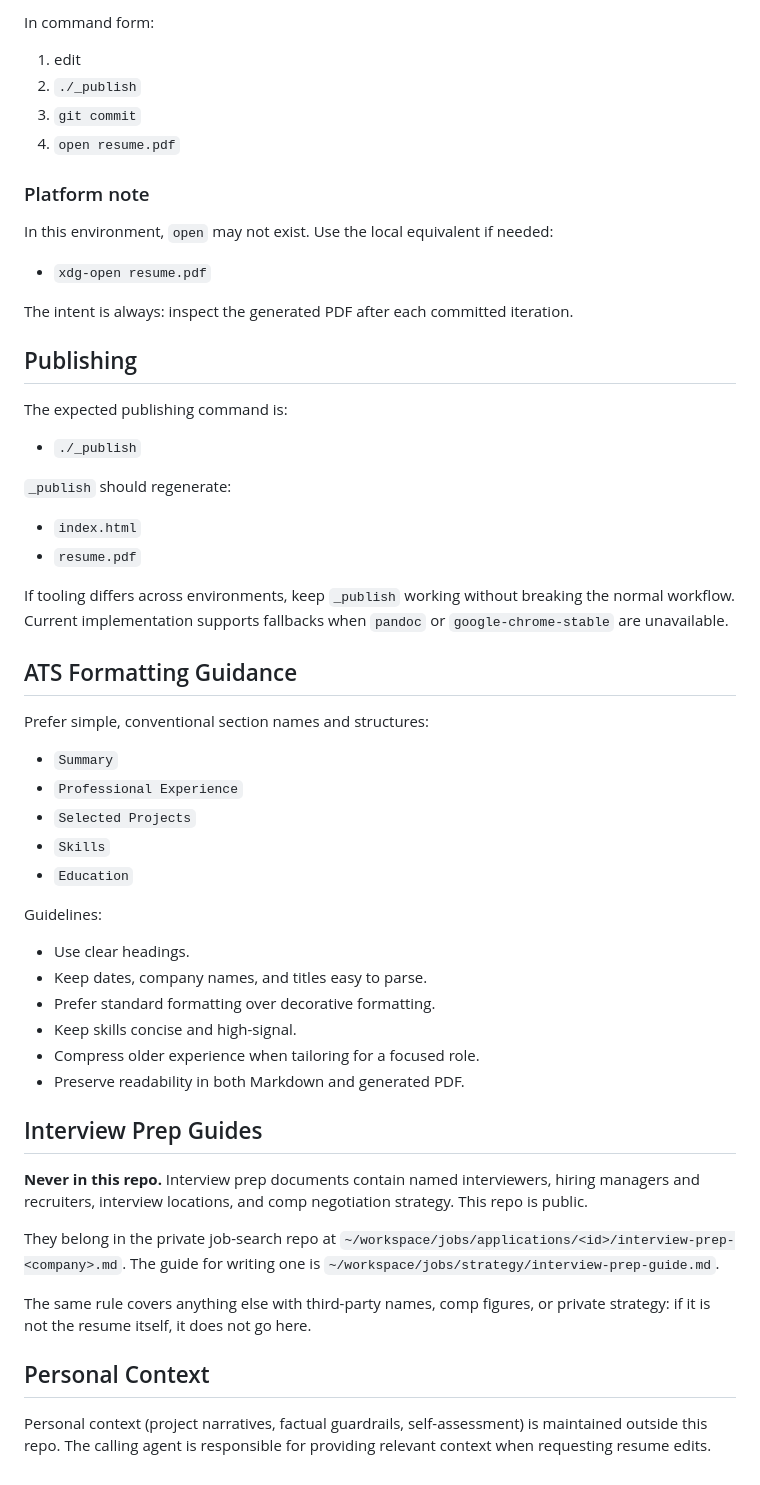
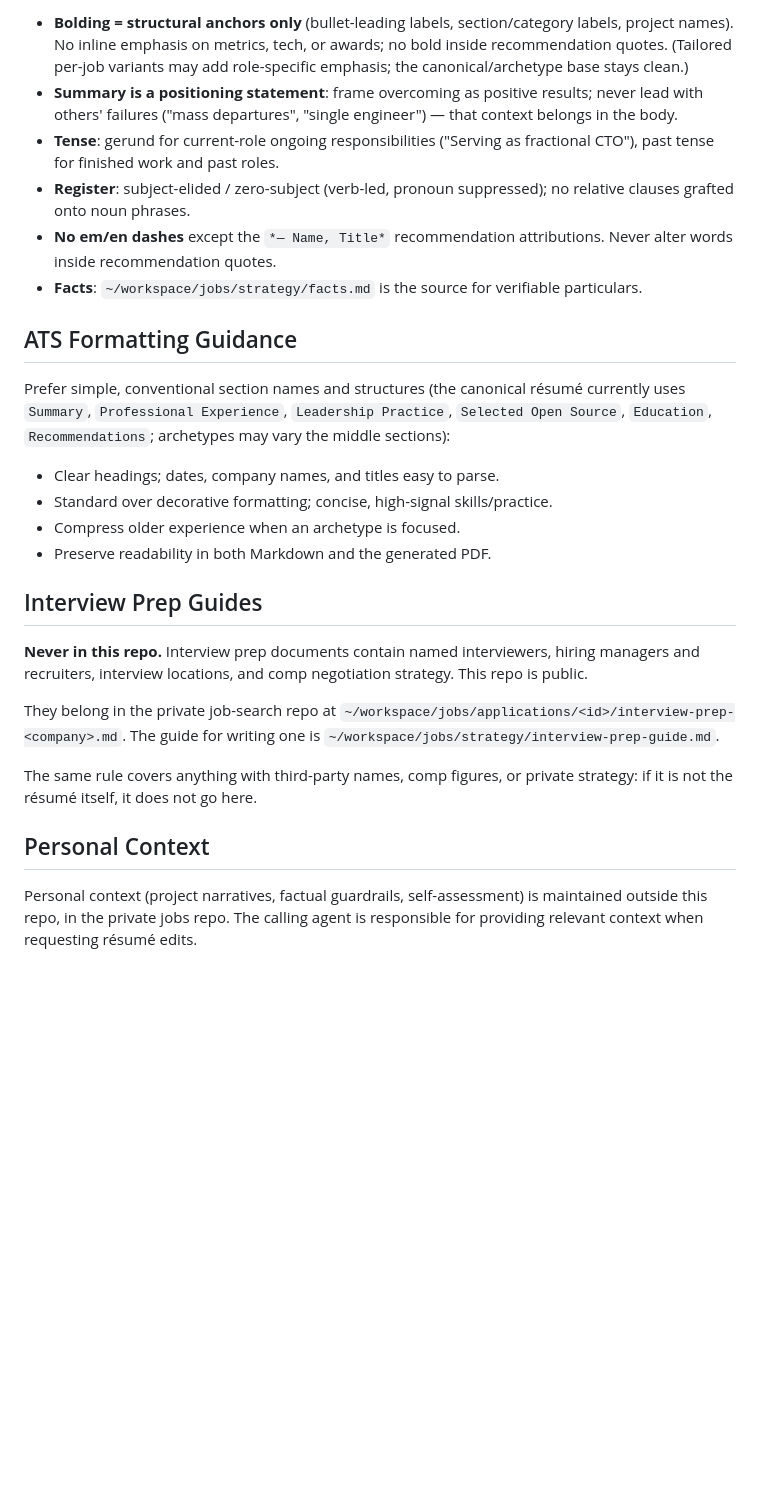
Before and after one commit to jacksenechal/resume, a Markdown page: AGENTS.md, the part around one of its changes. Drawn GitHub-style; blank space fills up the shorter version.

```diff
--- a/AGENTS.md
+++ b/AGENTS.md
@@ -77,62 +63,41 @@ Use this workflow for each meaningful iteration:
-In command form:
-
-1. edit
-2. `./_publish`
-3. `git commit`
-4. `open resume.pdf`
-
-### Platform note
-
-In this environment, `open` may not exist. Use the local equivalent if needed:
-
-- `xdg-open resume.pdf`
-
-The intent is always: inspect the generated PDF after each committed iteration.
-
-## Publishing
-
-The expected publishing command is:
-
-- `./_publish`
-
-`_publish` should regenerate:
-
-- `index.html`
-- `resume.pdf`
-
-If tooling differs across environments, keep `_publish` working without breaking the normal workflow. Current implementation supports fallbacks when `pandoc` or `google-chrome-stable` are unavailable.
+- **Bolding = structural anchors only** (bullet-leading labels, section/category labels, project
+  names). No inline emphasis on metrics, tech, or awards; no bold inside recommendation quotes.
+  (Tailored per-job variants may add role-specific emphasis; the canonical/archetype base stays clean.)
+- **Summary is a positioning statement**: frame overcoming as positive results; never lead with
+  others' failures ("mass departures", "single engineer") — that context belongs in the body.
+- **Tense**: gerund for current-role ongoing responsibilities ("Serving as fractional CTO"), past
+  tense for finished work and past roles.
+- **Register**: subject-elided / zero-subject (verb-led, pronoun suppressed); no relative clauses
+  grafted onto noun phrases.
+- **No em/en dashes** except the `*— Name, Title*` recommendation attributions. Never alter words
+  inside recommendation quotes.
+- **Facts**: `~/workspace/jobs/strategy/facts.md` is the source for verifiable particulars.
 
 ## ATS Formatting Guidance
 
-Prefer simple, conventional section names and structures:
+Prefer simple, conventional section names and structures (the canonical résumé currently uses
+`Summary`, `Professional Experience`, `Leadership Practice`, `Selected Open Source`, `Education`,
+`Recommendations`; archetypes may vary the middle sections):
 
-- `Summary`
-- `Professional Experience`
-- `Selected Projects`
-- `Skills`
-- `Education`
-
-Guidelines:
-
-- Use clear headings.
-- Keep dates, company names, and titles easy to parse.
-- Prefer standard formatting over decorative formatting.
-- Keep skills concise and high-signal.
-- Compress older experience when tailoring for a focused role.
-- Preserve readability in both Markdown and generated PDF.
+- Clear headings; dates, company names, and titles easy to parse.
+- Standard over decorative formatting; concise, high-signal skills/practice.
+- Compress older experience when an archetype is focused.
+- Preserve readability in both Markdown and the generated PDF.
 
 ## Interview Prep Guides
 
-**Never in this repo.** Interview prep documents contain named interviewers, hiring managers
-and recruiters, interview locations, and comp negotiation strategy. This repo is public.
+**Never in this repo.** Interview prep documents contain named interviewers, hiring managers and
+recruiters, interview locations, and comp negotiation strategy. This repo is public.
 
 They belong in the private job-search repo at
 `~/workspace/jobs/applications/<id>/interview-prep-<company>.md`. The guide for writing one is
 `~/workspace/jobs/strategy/interview-prep-guide.md`.
 
-The same rule covers anything else with third-party names, comp figures, or private strategy:
-if it is not the resume itself, it does not go here.
+The same rule covers anything with third-party names, comp figures, or private strategy: if it is
+not the résumé itself, it does not go here.
 
 ## Personal Context
 
-Personal context (project narratives, factual guardrails, self-assessment) is maintained outside this repo. The calling agent is responsible for providing relevant context when requesting resume edits.
+Personal context (project narratives, factual guardrails, self-assessment) is maintained outside
+this repo, in the private jobs repo. The calling agent is responsible for providing relevant
+context when requesting résumé edits.
```
Also changed, not shown: other parts of AGENTS.md (+40 -54 lines).
